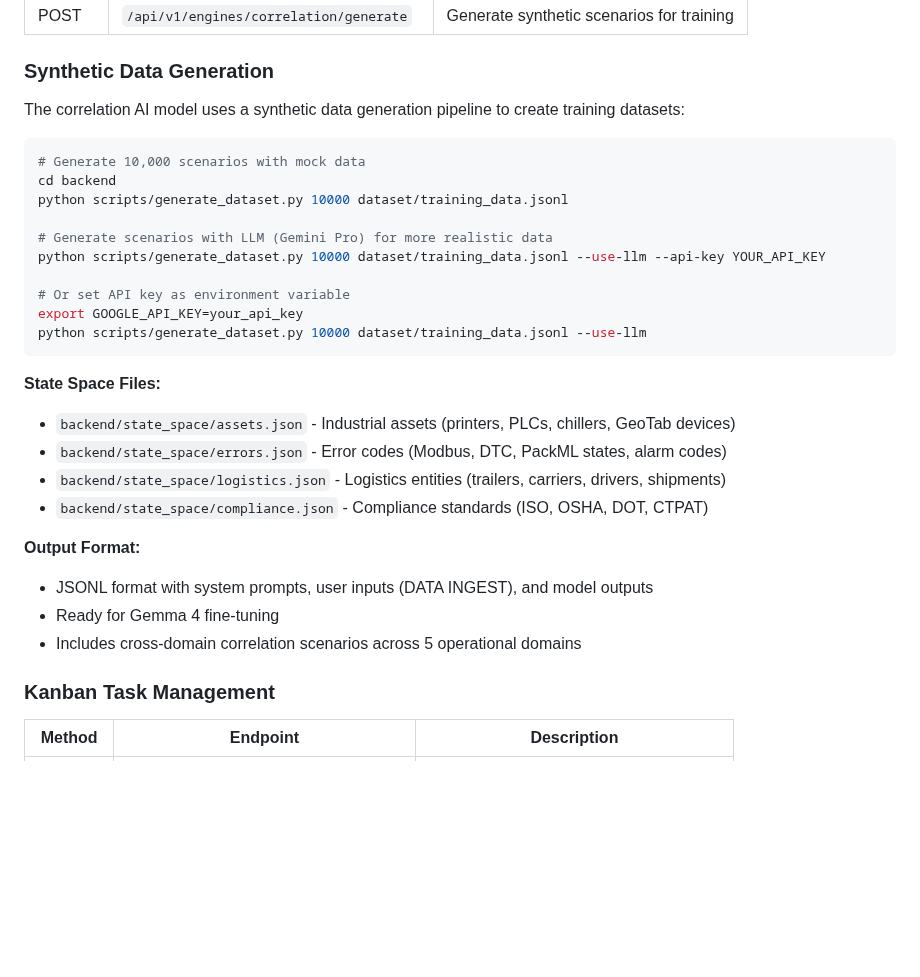
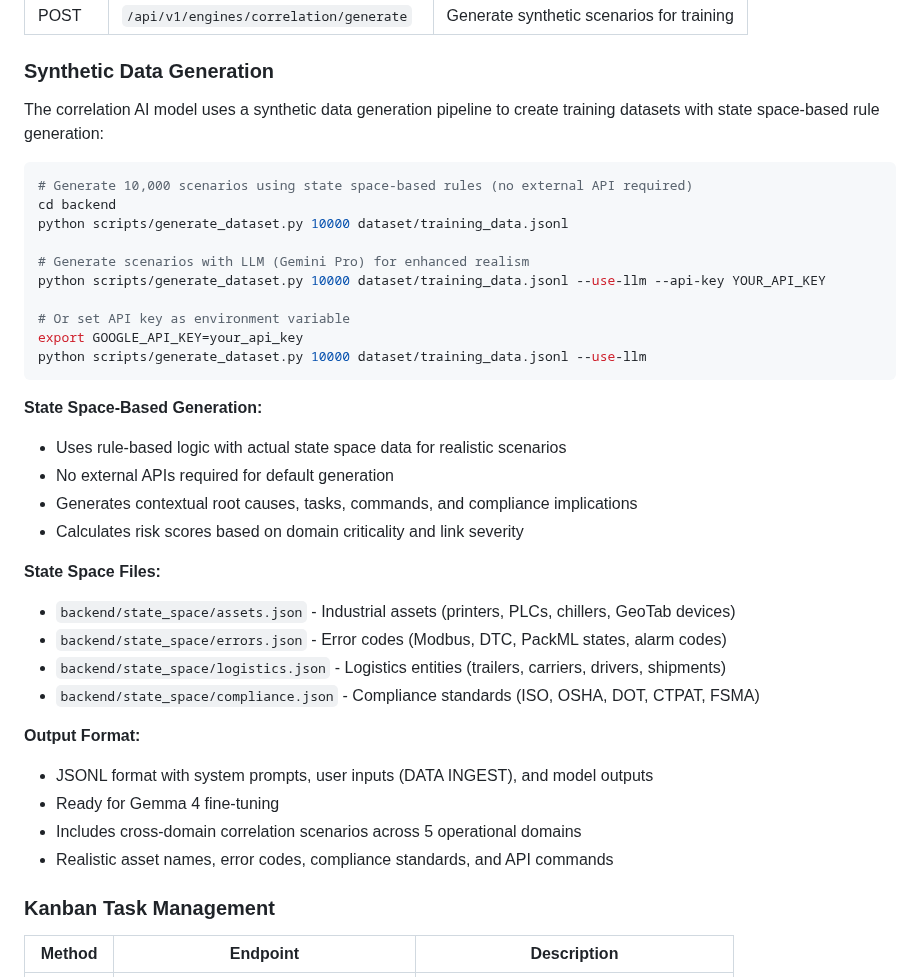
Before and after one commit to SoundSafe-Dev/OmniusGrid-X, a Markdown page: README.md, the part around the change. GitHub-like rendering; blank space fills up the shorter version.

Commit message:
Update README to reflect state space-based generation
- Update synthetic data generation section to highlight state space-based rules
- Clarify that default generation uses rule-based logic with actual state space data
- Remove reference to 'mock data' - now uses realistic state space files
- Add details about state space-based generation features
- Update compliance standards list to include FSMA
- Clarify output format includes realistic asset names, error codes, and API commands

````diff
--- a/README.md
+++ b/README.md
@@ -379,14 +379,14 @@ OmniusGrid/
 
 ### Synthetic Data Generation
 
-The correlation AI model uses a synthetic data generation pipeline to create training datasets:
+The correlation AI model uses a synthetic data generation pipeline to create training datasets with state space-based rule generation:
 
 ```bash
-# Generate 10,000 scenarios with mock data
+# Generate 10,000 scenarios using state space-based rules (no external API required)
 cd backend
 python scripts/generate_dataset.py 10000 dataset/training_data.jsonl
 
-# Generate scenarios with LLM (Gemini Pro) for more realistic data
+# Generate scenarios with LLM (Gemini Pro) for enhanced realism
 python scripts/generate_dataset.py 10000 dataset/training_data.jsonl --use-llm --api-key YOUR_API_KEY
 
 # Or set API key as environment variable
@@ -394,16 +394,23 @@ export GOOGLE_API_KEY=your_api_key
 python scripts/generate_dataset.py 10000 dataset/training_data.jsonl --use-llm
 ```
 
+**State Space-Based Generation:**
+- Uses rule-based logic with actual state space data for realistic scenarios
+- No external APIs required for default generation
+- Generates contextual root causes, tasks, commands, and compliance implications
+- Calculates risk scores based on domain criticality and link severity
+
 **State Space Files:**
 - `backend/state_space/assets.json` - Industrial assets (printers, PLCs, chillers, GeoTab devices)
 - `backend/state_space/errors.json` - Error codes (Modbus, DTC, PackML states, alarm codes)
 - `backend/state_space/logistics.json` - Logistics entities (trailers, carriers, drivers, shipments)
-- `backend/state_space/compliance.json` - Compliance standards (ISO, OSHA, DOT, CTPAT)
+- `backend/state_space/compliance.json` - Compliance standards (ISO, OSHA, DOT, CTPAT, FSMA)
 
 **Output Format:**
 - JSONL format with system prompts, user inputs (DATA INGEST), and model outputs
 - Ready for Gemma 4 fine-tuning
 - Includes cross-domain correlation scenarios across 5 operational domains
+- Realistic asset names, error codes, compliance standards, and API commands
 
 ### Kanban Task Management
 
````
